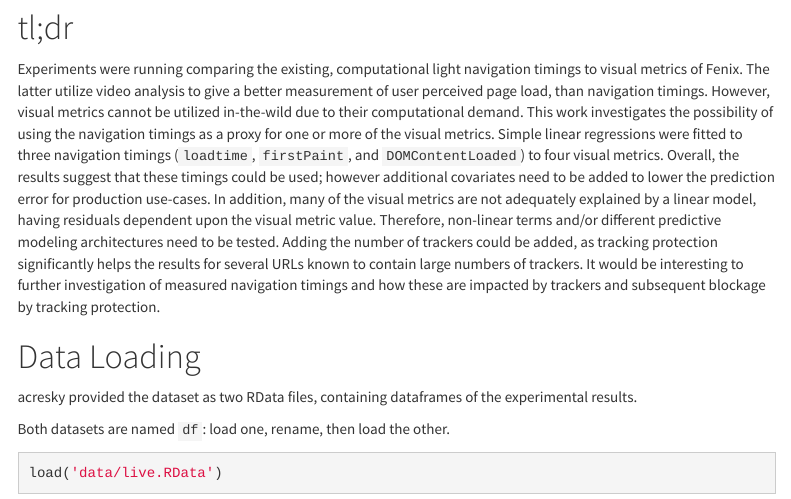
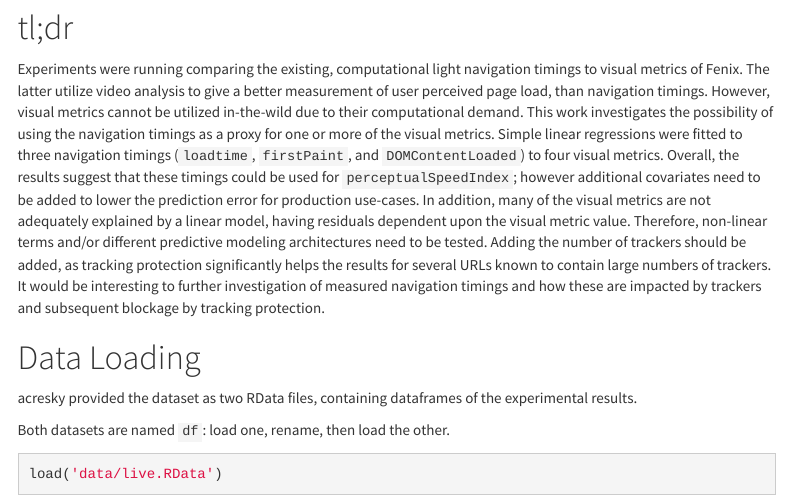
Before and after one commit to godelstheory/moz-raptor-analysis, an R Markdown document (visual_metrics/analysis.Rmd): the page in a window 1100 px wide, from 130 px down. Rendered offline with R 4.5, knitr and Pandoc, with nearby package versions; some code elsewhere in the file could not run offline; menus at the side of the page are left out.

Commit message:
Text updates.

```diff
--- a/visual_metrics/analysis.Rmd
+++ b/visual_metrics/analysis.Rmd
@@ -10,7 +10,7 @@ output:
 ---
 
 # tl;dr
-Experiments were running comparing the existing, computational light navigation timings to visual metrics of Fenix. The latter utilize video analysis to give a better measurement of user perceived page load, than navigation timings. However, visual metrics cannot be utilized in-the-wild due to their computational demand. This work investigates the possibility of using the navigation timings as a proxy for one or more of the visual metrics. Simple linear regressions were fitted to three navigation timings (`loadtime`, `firstPaint`, and `DOMContentLoaded`) to four visual metrics. Overall, the results suggest that these timings could be used; however additional covariates need to be added to lower the prediction error for production use-cases. In addition, many of the visual metrics are not adequately explained by a linear model, having residuals dependent upon the visual metric value. Therefore, non-linear terms and/or different predictive modeling architectures need to be tested. Adding the number of trackers could be added, as tracking protection significantly helps the results for several URLs known to contain large numbers of trackers. It would be interesting to further investigation of measured navigation timings and how these are impacted by trackers and subsequent blockage by tracking protection.
+Experiments were running comparing the existing, computational light navigation timings to visual metrics of Fenix. The latter utilize video analysis to give a better measurement of user perceived page load, than navigation timings. However, visual metrics cannot be utilized in-the-wild due to their computational demand. This work investigates the possibility of using the navigation timings as a proxy for one or more of the visual metrics. Simple linear regressions were fitted to three navigation timings (`loadtime`, `firstPaint`, and `DOMContentLoaded`) to four visual metrics. Overall, the results suggest that these timings could be used for `perceptualSpeedIndex`; however additional covariates need to be added to lower the prediction error for production use-cases. In addition, many of the visual metrics are not adequately explained by a linear model, having residuals dependent upon the visual metric value. Therefore, non-linear terms and/or different predictive modeling architectures need to be tested. Adding the number of trackers should be added, as tracking protection significantly helps the results for several URLs known to contain large numbers of trackers. It would be interesting to further investigation of measured navigation timings and how these are impacted by trackers and subsequent blockage by tracking protection.
 
 
 # Data Loading
```
